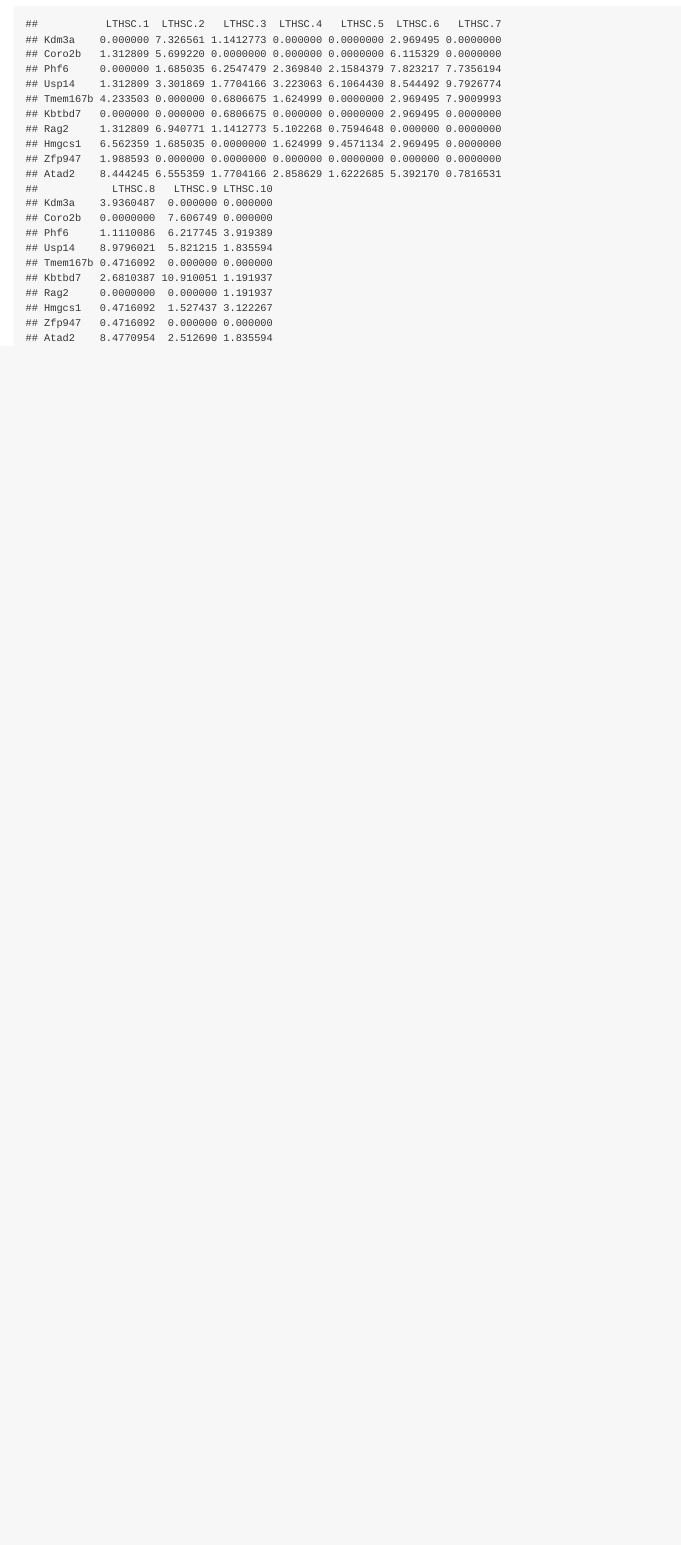
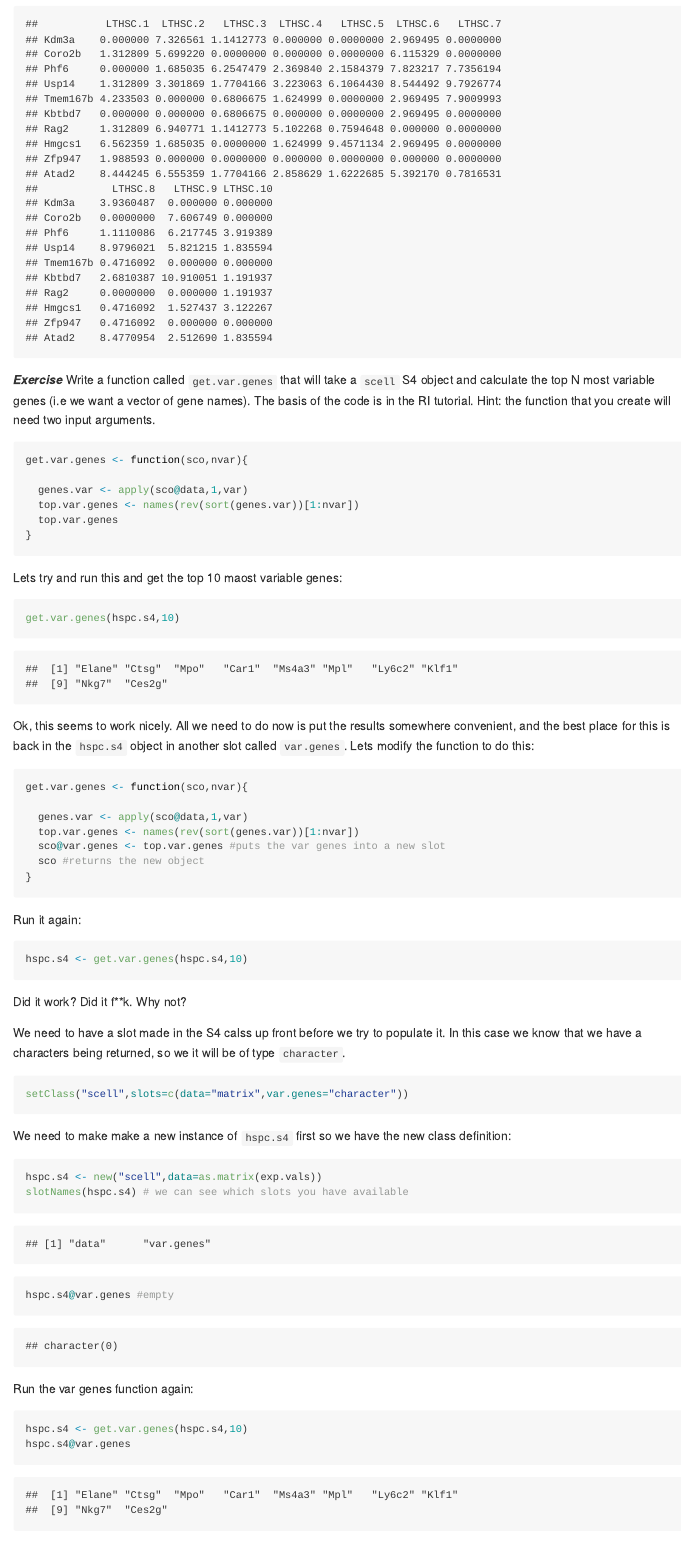
Before and after one commit to StemTBioinf/RprogrammingII, an R Markdown document (index.Rmd): the page in a window 1100 px wide, from 3290 px down. The pictures show the output file index.md that the author committed with the source, drawn offline in the style of GitHub.

Commit message:
More stuff

`````diff
--- a/index.Rmd
+++ b/index.Rmd
@@ -104,3 +104,54 @@ This works. The `scell` object gets a required matrix and a new object `hspc.s4`
 ```{r}
 hspc.s4@data[1:10,1:10] # first 10 rows and 10 columns
 ````
+
+***Exercise***
+Write a function called `get.var.genes` that will take a `scell` S4 object and calculate the top N most variable genes (i.e we want a vector of gene names). The basis of the code is in the RI tutorial. Hint: the function that you create will need two input arguments.
+
+```{r}
+
+get.var.genes <- function(sco,nvar){
+
+  genes.var <- apply(sco@data,1,var)
+  top.var.genes <- names(rev(sort(genes.var))[1:nvar])
+  top.var.genes
+}
+```
+
+Lets try and run this and get the top 10 maost variable genes:
+
+```{r}
+get.var.genes(hspc.s4,10)
+```
+Ok, this seems to work nicely. All we need to do now is put the results somewhere convenient, and the best place for this is back in the `hspc.s4` object in another slot called `var.genes`. Lets modify the function to do this:
+
+```{r}
+get.var.genes <- function(sco,nvar){
+
+  genes.var <- apply(sco@data,1,var)
+  top.var.genes <- names(rev(sort(genes.var))[1:nvar])
+  sco@var.genes <- top.var.genes #puts the var genes into a new slot
+  sco #returns the new object
+}
+```
+Run it again:
+```{r,eval=F}
+hspc.s4 <- get.var.genes(hspc.s4,10)
+```
+Did it work? Did it f**k. Why not?
+
+We need to have a slot made in the S4 calss up front before we try to populate it. In this case we know that we have a characters being returned, so we it will be of type `character`.
+```{r}
+setClass("scell",slots=c(data="matrix",var.genes="character"))
+```
+We need to make make a new instance of `hspc.s4` first so we have the new class definition:
+
+```{r}
+hspc.s4 <- new("scell",data=as.matrix(exp.vals))
+slotNames(hspc.s4) # we can see which slots you have available
+hspc.s4@var.genes #empty
+```
+Run the var genes function again:
+```{r}
+hspc.s4 <- get.var.genes(hspc.s4,10)
+hspc.s4@var.genes
`````
Also changed, not shown: index.md, index.Rmd (2 more changed lines).
